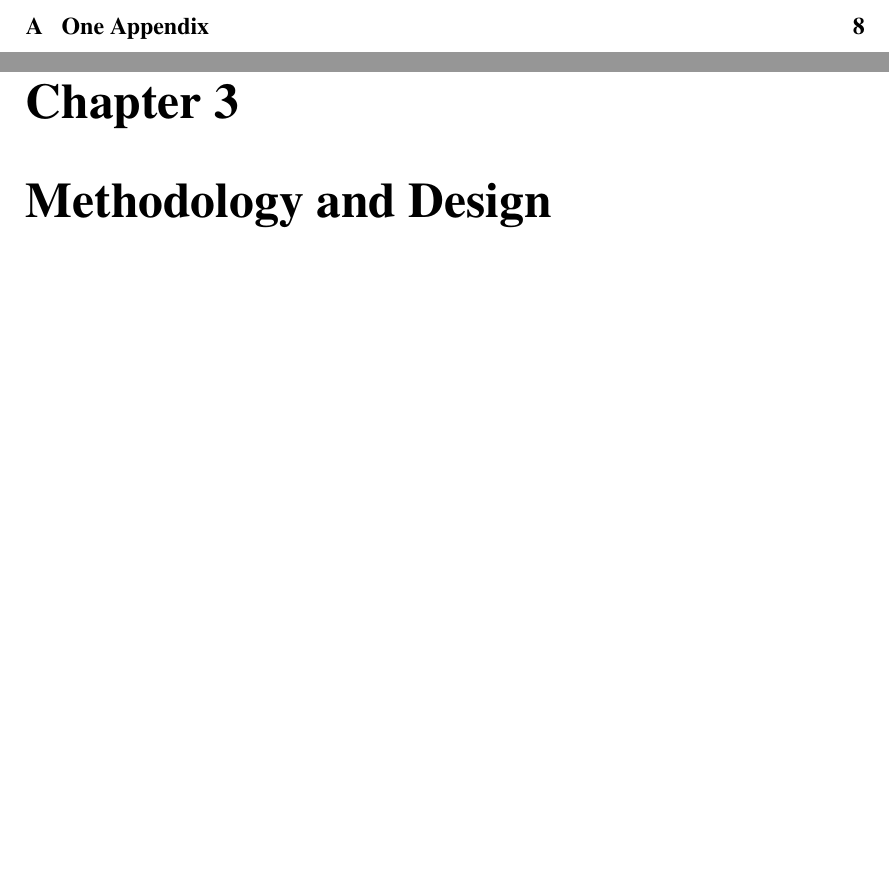
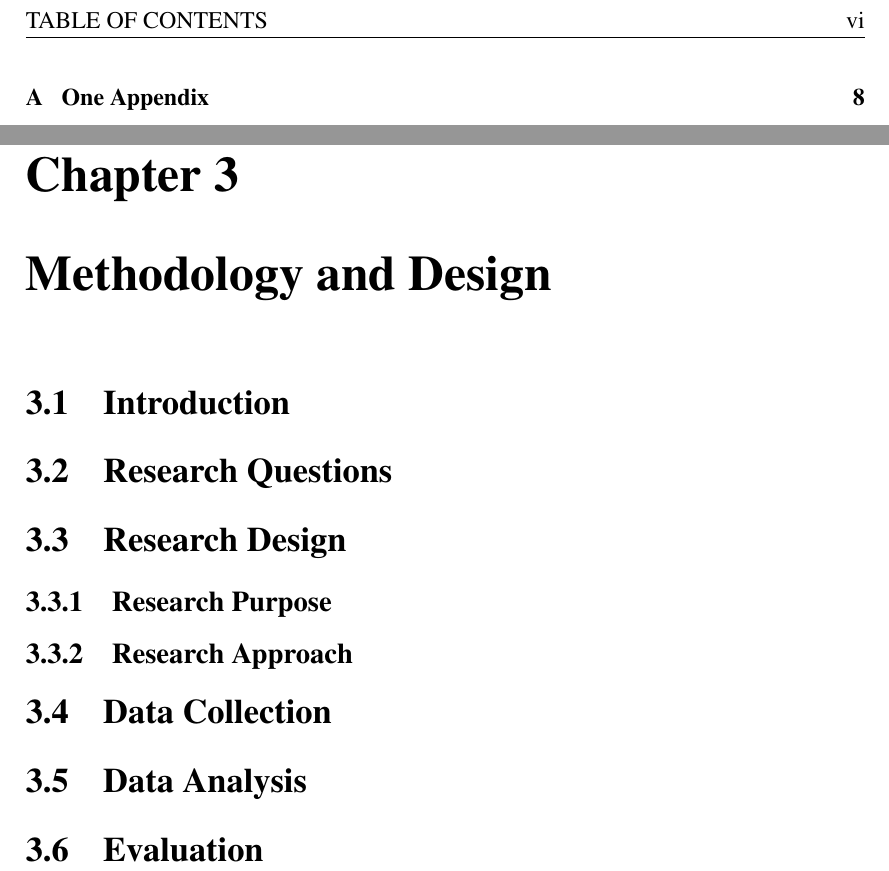
Before and after one commit to SalithaUCSC/Thesis-Template, a LaTeX thesis (main.tex): two parts of pages 6 and 10 of 16 before the commit and two parts of pages 7 and 11 of 17 after it, joined at a grey line, cut at the place of the change, the shorter picture padded with empty space. Compiled offline with pdfLaTeX.

Commit message:
add methodology topics

```diff
--- a/main.tex
+++ b/main.tex
@@ -224,6 +224,14 @@ Date: January 20, 2020
 \chapter{Background}
 
 \chapter{Methodology and Design}
+\section{Introduction}
+\section{Research Questions}
+\section{Research Design}
+\subsection{Research Purpose}
+\subsection{Research Approach}
+\section{Data Collection}
+\section{Data Analysis}
+\section{Evaluation}
 
 \chapter{Results and Evaluation}
 
```
